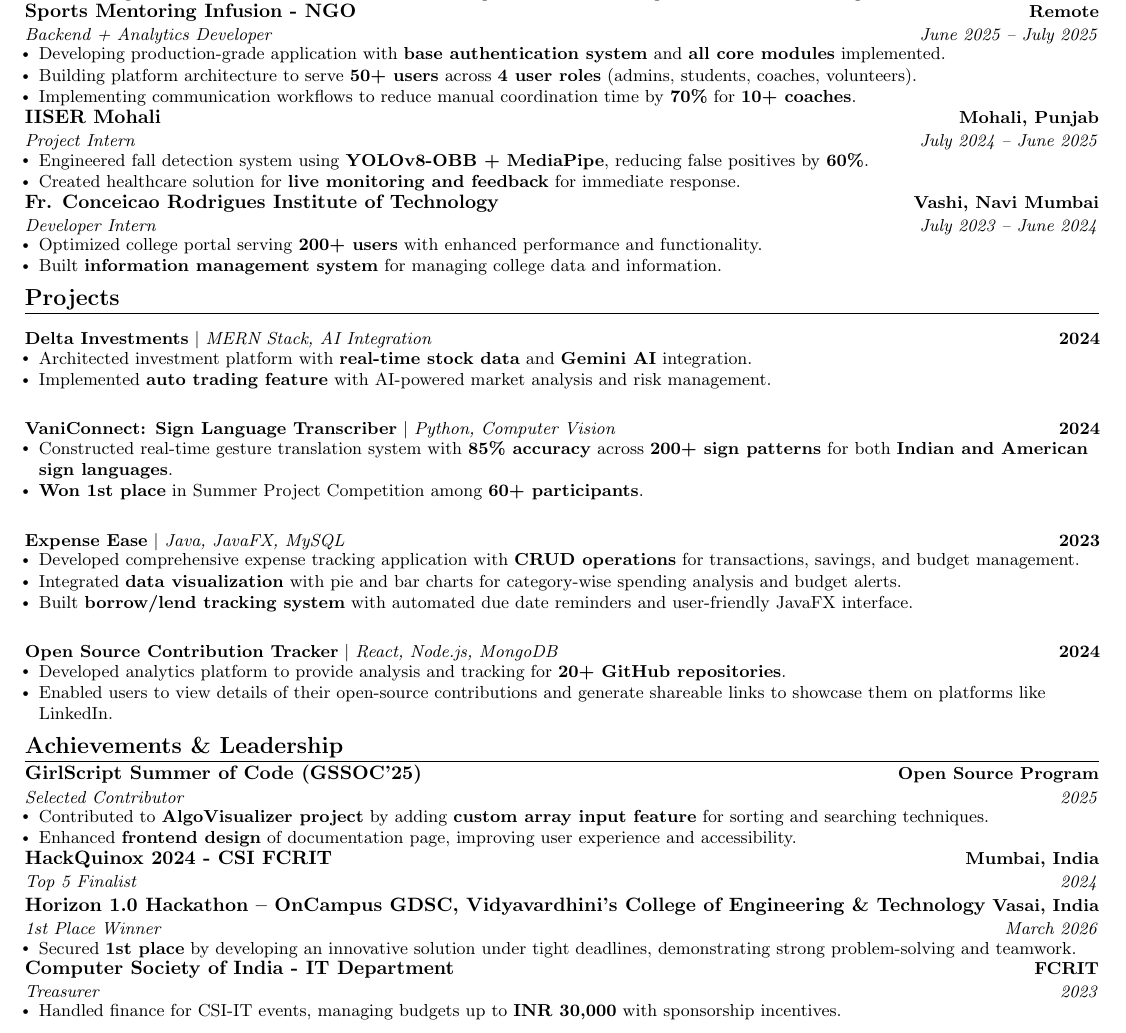
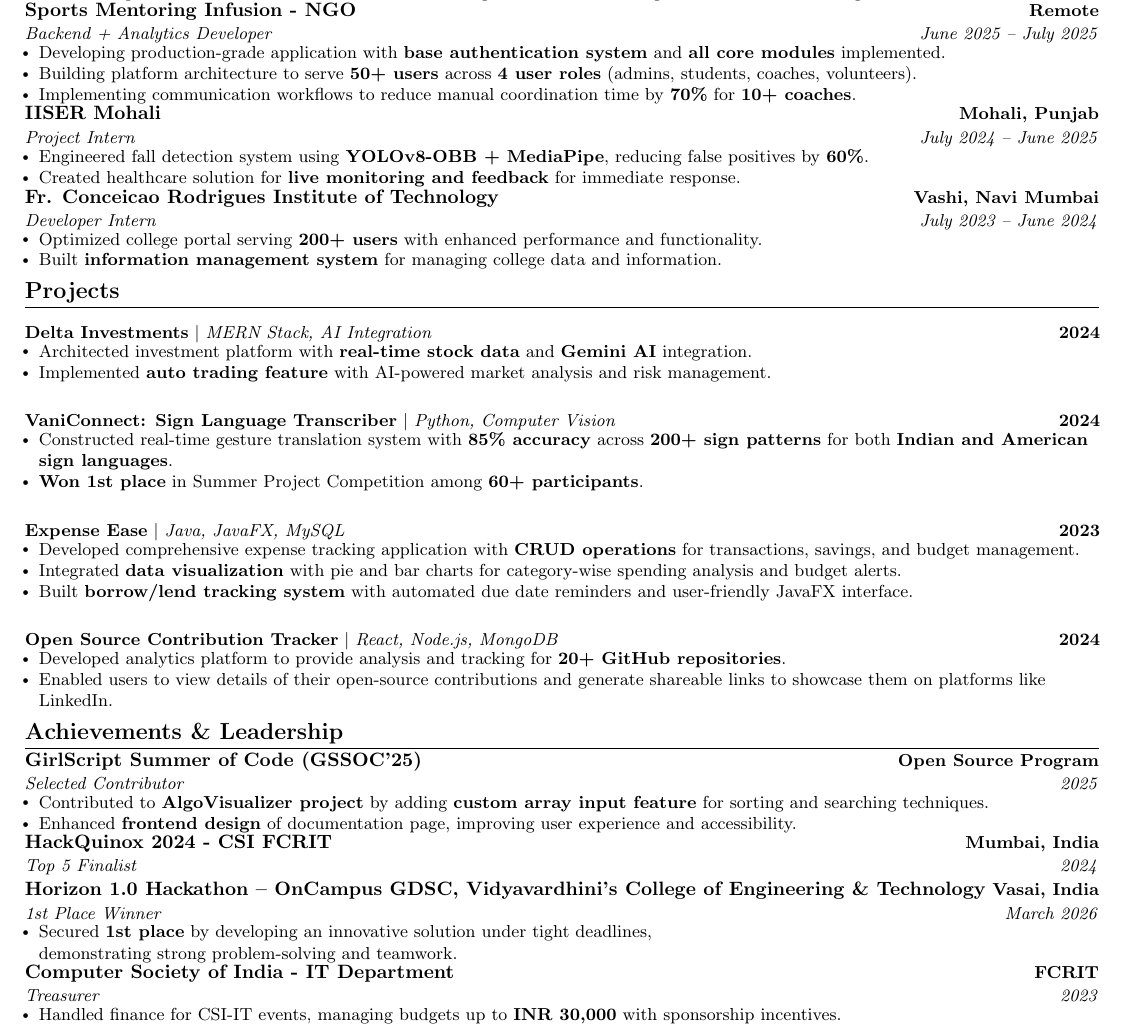
Before and after one commit to AyushSNair/cv, a LaTeX CV (cv.tex): part of the page, cut so that both start at the same text. Compiled offline with pdfLaTeX.

Commit message:
Update resume item formatting for clarity

```diff
--- a/cv.tex
+++ b/cv.tex
@@ -196,7 +196,7 @@
         {Horizon 1.0 Hackathon – OnCampus GDSC, Vidyavardhini's College of Engineering \& Technology}{Vasai, India}
         {1st Place Winner}{March 2026}
         \resumeItemListStart
-          \resumeItem{Secured \textbf{1st place} by developing an innovative solution under tight deadlines, demonstrating strong problem-solving and teamwork.}
+          \resumeItem{Secured \textbf{1st place} by developing an innovative solution under tight deadlines,\\demonstrating strong problem-solving and teamwork.}
         \resumeItemListEnd
 
       \resumeSubheading
```
